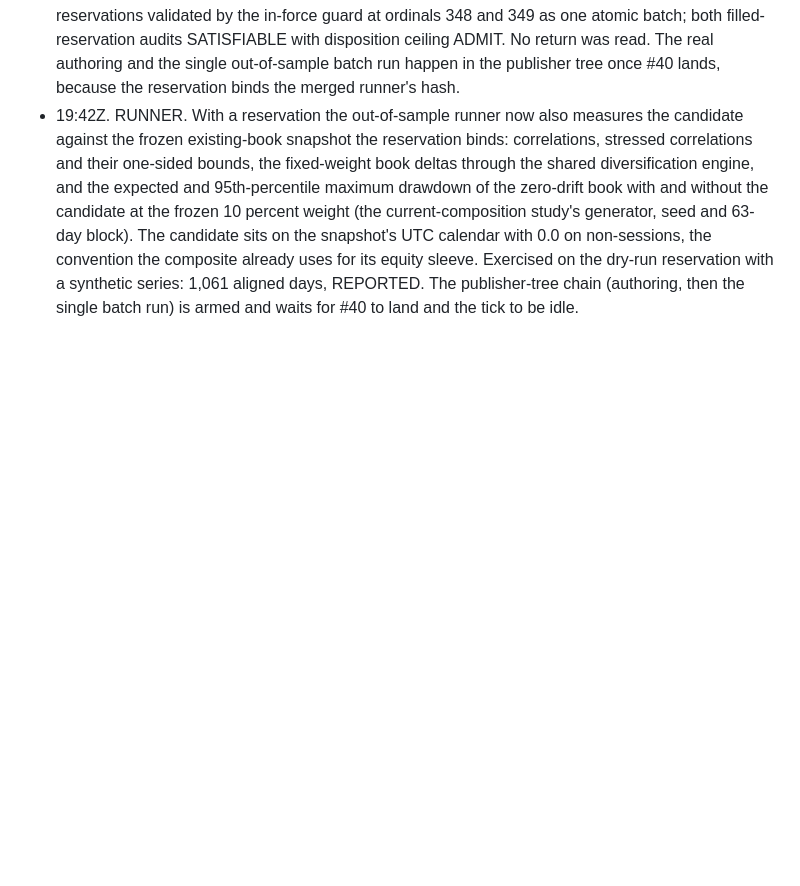
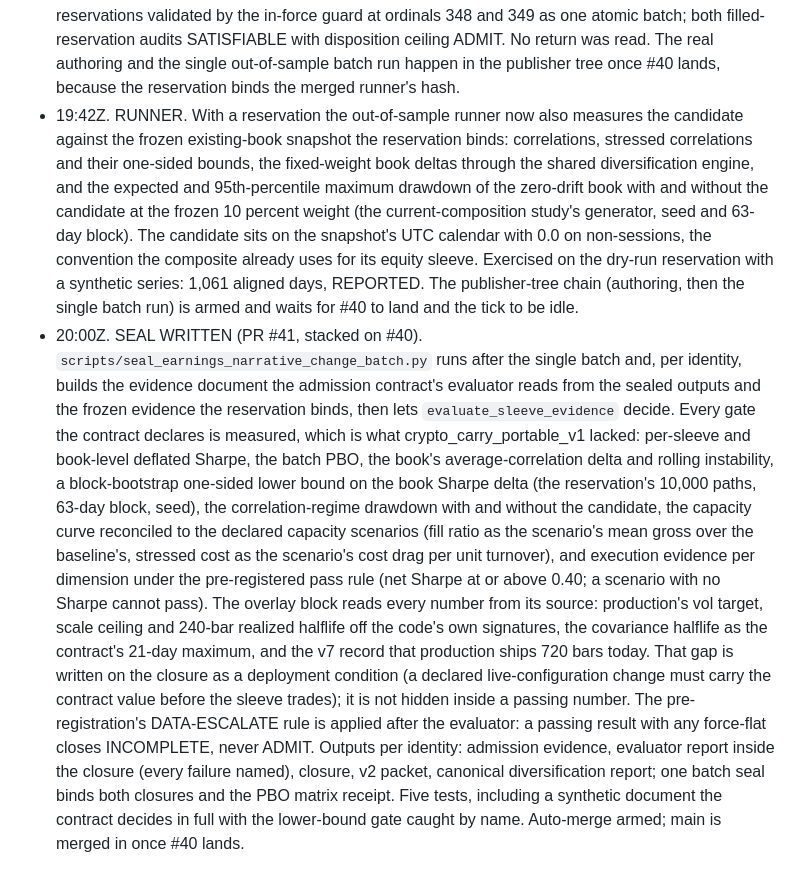
Before and after one commit to arhancanli/alphac, a Markdown page: docs/design/OPERATOR_LOG_2026-09.md, the part around the change. Rendered like a GitHub page; blank space fills up the shorter version.

Commit message:
operator log: the batch seal

```diff
--- a/docs/design/OPERATOR_LOG_2026-09.md
+++ b/docs/design/OPERATOR_LOG_2026-09.md
@@ -573,3 +573,26 @@ published number or spend a research identity are marked DECISION and name who m
   for its equity sleeve. Exercised on the dry-run reservation with a synthetic series: 1,061
   aligned days, REPORTED. The publisher-tree chain (authoring, then the single batch run) is
   armed and waits for #40 to land and the tick to be idle.
+- 20:00Z. SEAL WRITTEN (PR #41, stacked on #40). `scripts/seal_earnings_narrative_change_batch.py`
+  runs after the single batch and, per identity, builds the evidence document the admission
+  contract's evaluator reads from the sealed outputs and the frozen evidence the reservation
+  binds, then lets `evaluate_sleeve_evidence` decide. Every gate the contract declares is
+  measured, which is what crypto_carry_portable_v1 lacked: per-sleeve and book-level deflated
+  Sharpe, the batch PBO, the book's average-correlation delta and rolling instability, a
+  block-bootstrap one-sided lower bound on the book Sharpe delta (the reservation's 10,000
+  paths, 63-day block, seed), the correlation-regime drawdown with and without the candidate,
+  the capacity curve reconciled to the declared capacity scenarios (fill ratio as the scenario's
+  mean gross over the baseline's, stressed cost as the scenario's cost drag per unit turnover),
+  and execution evidence per dimension under the pre-registered pass rule (net Sharpe at or
+  above 0.40; a scenario with no Sharpe cannot pass). The overlay block reads every number from
+  its source: production's vol target, scale ceiling and 240-bar realized halflife off the code's
+  own signatures, the covariance halflife as the contract's 21-day maximum, and the v7 record
+  that production ships 720 bars today. That gap is written on the closure as a deployment
+  condition (a declared live-configuration change must carry the contract value before the
+  sleeve trades); it is not hidden inside a passing number. The pre-registration's
+  DATA-ESCALATE rule is applied after the evaluator: a passing result with any force-flat closes
+  INCOMPLETE, never ADMIT. Outputs per identity: admission evidence, evaluator report inside the
+  closure (every failure named), closure, v2 packet, canonical diversification report; one batch
+  seal binds both closures and the PBO matrix receipt. Five tests, including a synthetic
+  document the contract decides in full with the lower-bound gate caught by name. Auto-merge
+  armed; main is merged in once #40 lands.
```
